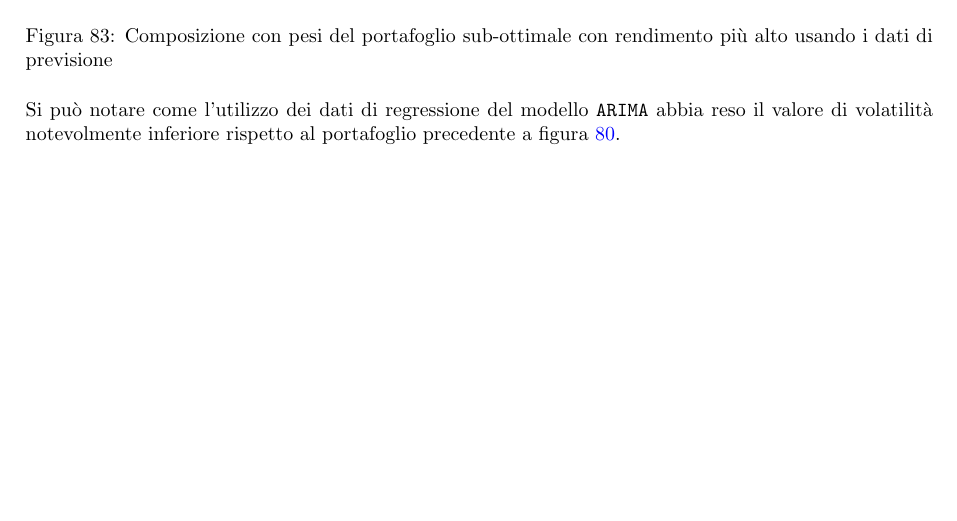
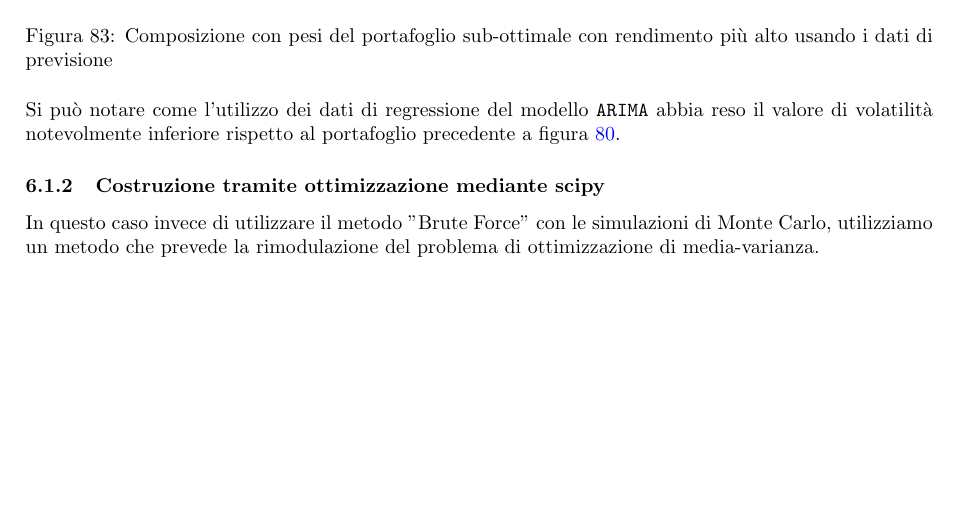
Before and after one commit to tommcamm/BISF-Project, a LaTeX document (relazione/relazione.tex, which reads relazione/6-costruzione-portfolio.tex): part of page 39 of 40, cut so that both start at the same text. Compiled offline with pdfLaTeX.

Commit message:
small progress

```diff
--- a/relazione/6-costruzione-portfolio.tex
+++ b/relazione/6-costruzione-portfolio.tex
@@ -92,3 +92,8 @@ i successivi 27 mesi è la seguente (figura \ref{fig:pf_optimal_pr}).
 
 Si può notare come l'utilizzo dei dati di regressione del modello \verb|ARIMA| abbia reso il valore di volatilità
 notevolmente inferiore rispetto al portafoglio precedente a figura \ref{fig:pf_optimal_rd}.
+
+\subsubsection{Costruzione tramite ottimizzazione mediante scipy}
+
+In questo caso invece di utilizzare il metodo "Brute Force" con le simulazioni di Monte Carlo, utilizziamo un metodo
+che prevede la rimodulazione del problema di ottimizzazione di media-varianza.
```
Also changed, not shown: relazione/relazione.pdf, 1 other file.
